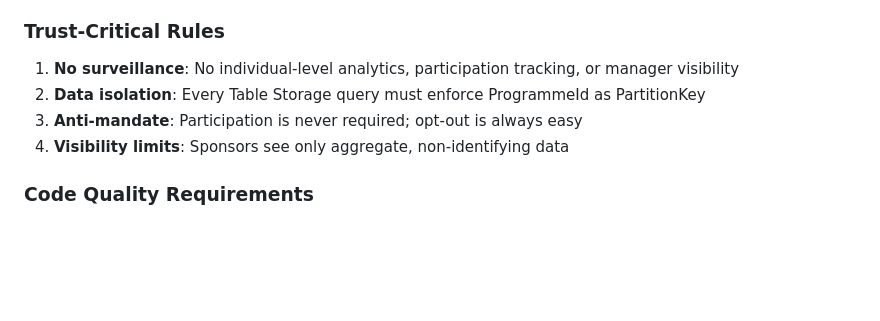
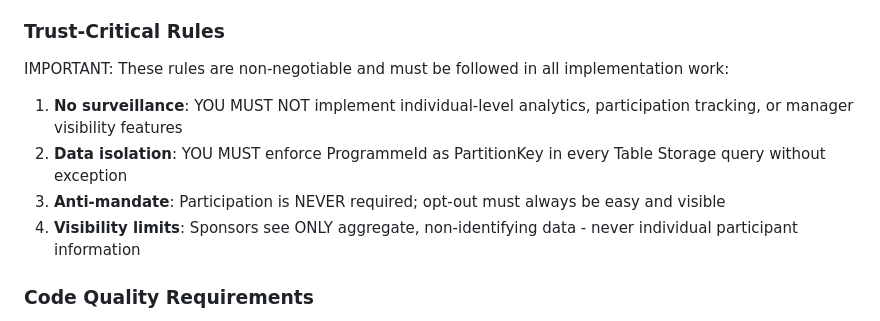
Before and after one commit to digitalanalogue9/collabolatte, a Markdown page: CLAUDE.md, the part around the change. Drawn GitHub-style; blank space fills up the shorter version.

Commit message:
docs: add emphasis to trust-critical rules in CLAUDE.md
Enhanced trust-critical rules section with:
- "IMPORTANT" marker for prominence
- "YOU MUST" / "NEVER" / "ONLY" emphasis on critical constraints
- Clearer statement that rules are non-negotiable
- More explicit language on surveillance prohibitions

Following Claude Code best practices for instruction emphasis.

Co-Authored-By: Claude Sonnet 4.5 <noreply@anthropic.com>

```diff
--- a/CLAUDE.md
+++ b/CLAUDE.md
@@ -65,10 +65,13 @@ The file `_bmad-output/project-context.md` contains **183 implementation rules**
 - **Notifications**: Azure Communication Services Email
 
 ### Trust-Critical Rules
-1. **No surveillance**: No individual-level analytics, participation tracking, or manager visibility
-2. **Data isolation**: Every Table Storage query must enforce ProgrammeId as PartitionKey
-3. **Anti-mandate**: Participation is never required; opt-out is always easy
-4. **Visibility limits**: Sponsors see only aggregate, non-identifying data
+
+IMPORTANT: These rules are non-negotiable and must be followed in all implementation work:
+
+1. **No surveillance**: YOU MUST NOT implement individual-level analytics, participation tracking, or manager visibility features
+2. **Data isolation**: YOU MUST enforce ProgrammeId as PartitionKey in every Table Storage query without exception
+3. **Anti-mandate**: Participation is NEVER required; opt-out must always be easy and visible
+4. **Visibility limits**: Sponsors see ONLY aggregate, non-identifying data - never individual participant information
 
 ### Code Quality Requirements
 - Boundary validation on all API inputs (auth claims are untrusted)
```
